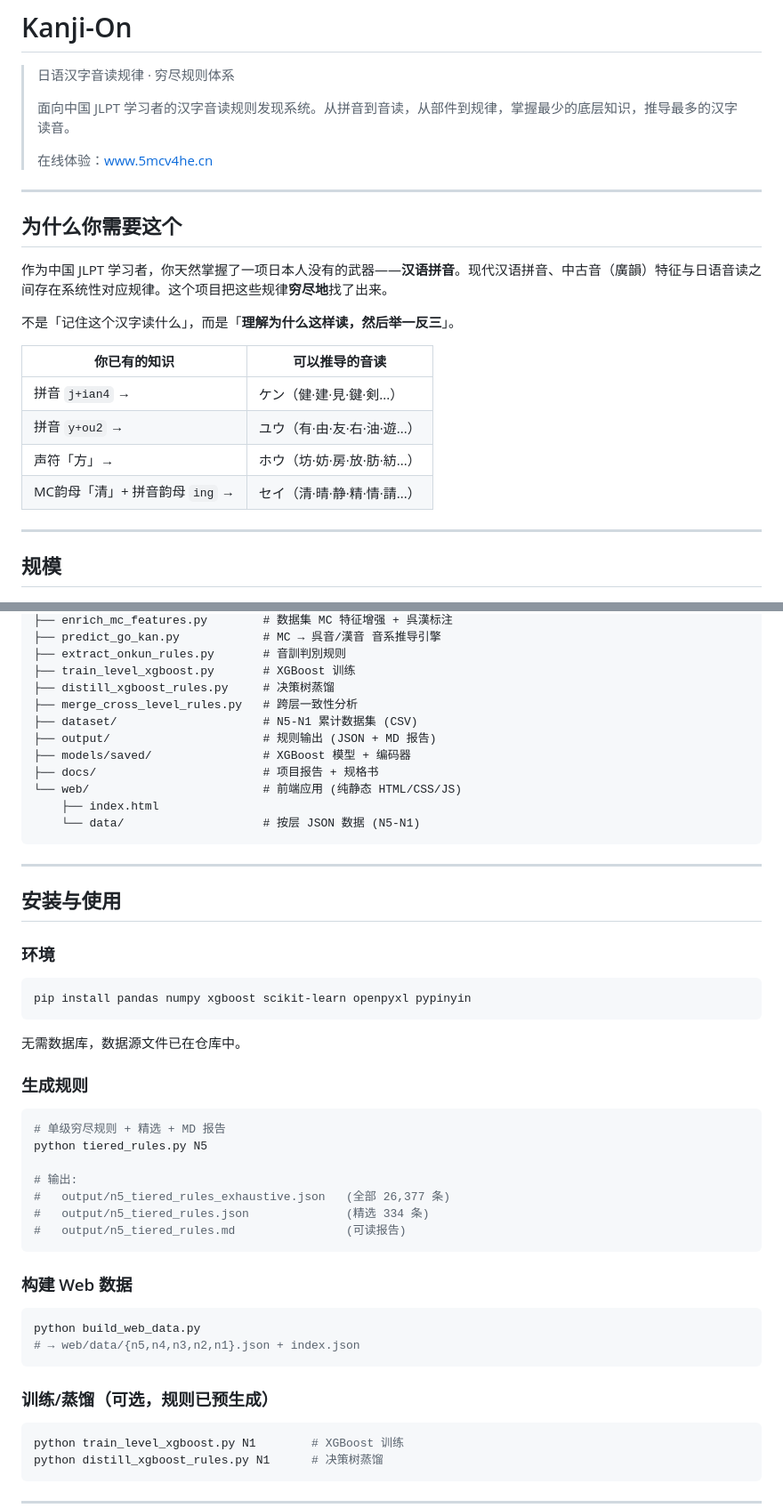
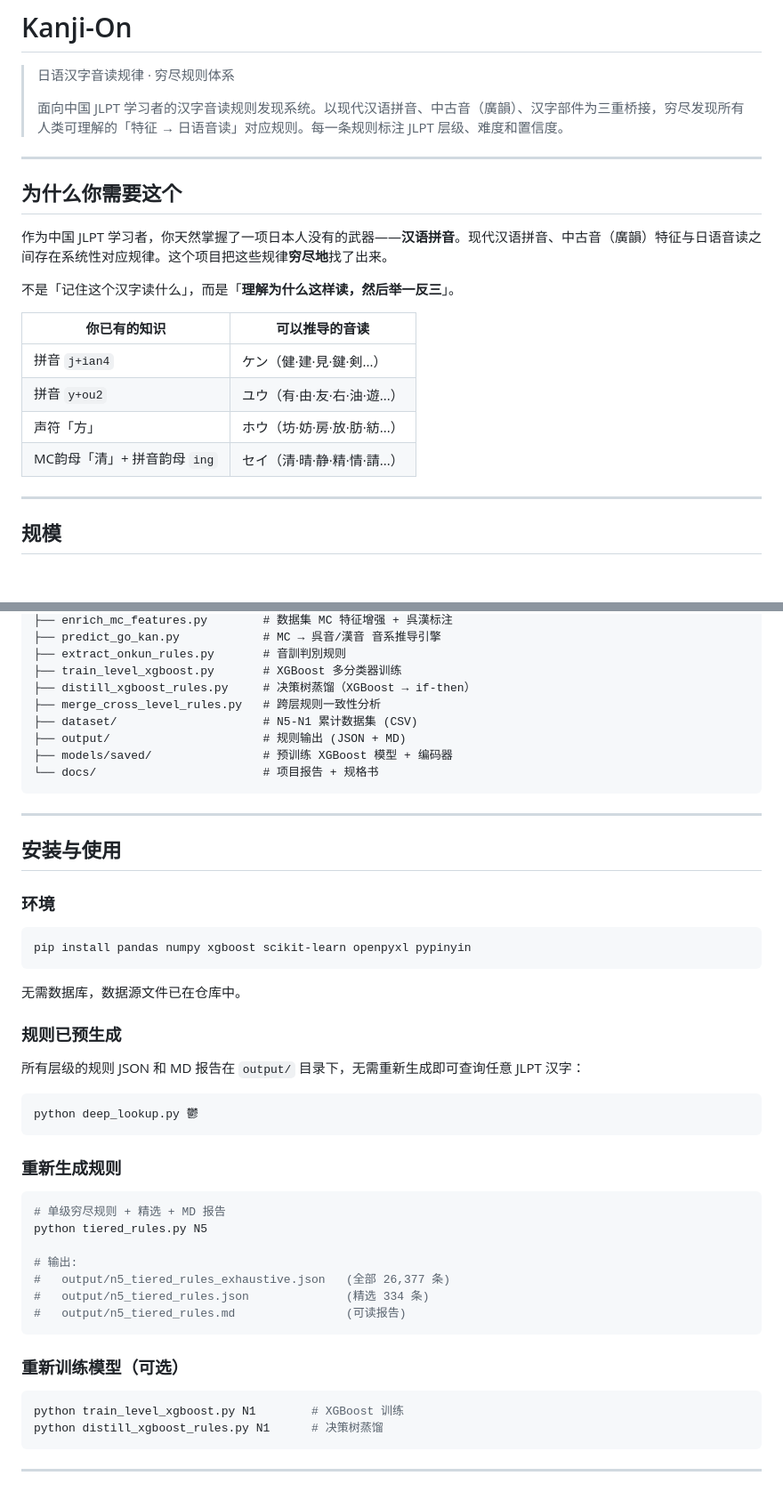
Before and after one commit to 5Mcv4He/kanji-on, a Markdown page: README.md, 2 parts joined by grey strips. Shown at 89% size. GitHub-like rendering; blank space fills up the shorter version.

````diff
--- a/README.md
+++ b/README.md
@@ -2,9 +2,7 @@
 
 > 日语汉字音读规律 · 穷尽规则体系
 >
-> 面向中国 JLPT 学习者的汉字音读规则发现系统。从拼音到音读，从部件到规律，掌握最少的底层知识，推导最多的汉字读音。
->
-> 在线体验：[www.5mcv4he.cn](http://www.5mcv4he.cn)
+> 面向中国 JLPT 学习者的汉字音读规则发现系统。以现代汉语拼音、中古音（廣韻）、汉字部件为三重桥接，穷尽发现所有人类可理解的「特征 → 日语音读」对应规则。每一条规则标注 JLPT 层级、难度和置信度。
 
 ---
 
@@ -16,10 +14,10 @@
 
 | 你已有的知识 | 可以推导的音读 |
 |-------------|-------------|
-| 拼音 `j+ian4` → | ケン（健·建·見·鍵·剣...） |
-| 拼音 `y+ou2` → | ユウ（有·由·友·右·油·遊...） |
-| 声符「方」→ | ホウ（坊·妨·房·放·肪·紡...） |
-| MC韵母「清」+ 拼音韵母 `ing` → | セイ（清·晴·静·精·情·請...） |
+| 拼音 `j+ian4` | ケン（健·建·見·鍵·剣...） |
+| 拼音 `y+ou2` | ユウ（有·由·友·右·油·遊...） |
+| 声符「方」 | ホウ（坊·妨·房·放·肪·紡...） |
+| MC韵母「清」+ 拼音韵母 `ing` | セイ（清·晴·静·精·情·請...） |
 
 ---
 
@@ -122,16 +120,13 @@ kanji-on/
 ├── enrich_mc_features.py        # 数据集 MC 特征增强 + 呉漢标注
 ├── predict_go_kan.py            # MC → 呉音/漢音 音系推导引擎
 ├── extract_onkun_rules.py       # 音訓判別规则
-├── train_level_xgboost.py       # XGBoost 训练
-├── distill_xgboost_rules.py     # 决策树蒸馏
-├── merge_cross_level_rules.py   # 跨层一致性分析
+├── train_level_xgboost.py       # XGBoost 多分类器训练
+├── distill_xgboost_rules.py     # 决策树蒸馏（XGBoost → if-then）
+├── merge_cross_level_rules.py   # 跨层规则一致性分析
 ├── dataset/                     # N5-N1 累计数据集 (CSV)
-├── output/                      # 规则输出 (JSON + MD 报告)
-├── models/saved/                # XGBoost 模型 + 编码器
-├── docs/                        # 项目报告 + 规格书
-└── web/                         # 前端应用 (纯静态 HTML/CSS/JS)
-    ├── index.html
-    └── data/                    # 按层 JSON 数据 (N5-N1)
+├── output/                      # 规则输出 (JSON + MD)
+├── models/saved/                # 预训练 XGBoost 模型 + 编码器
+└── docs/                        # 项目报告 + 规格书
 ```
 
 ---
@@ -146,7 +141,15 @@ pip install pandas numpy xgboost scikit-learn openpyxl pypinyin
 
 无需数据库，数据源文件已在仓库中。
 
-### 生成规则
+### 规则已预生成
+
+所有层级的规则 JSON 和 MD 报告在 `output/` 目录下，无需重新生成即可查询任意 JLPT 汉字：
+
+```bash
+python deep_lookup.py 鬱
+```
+
+### 重新生成规则
 
 ```bash
 # 单级穷尽规则 + 精选 + MD 报告
@@ -158,14 +161,7 @@ python tiered_rules.py N5
 #   output/n5_tiered_rules.md                (可读报告)
 ```
 
-### 构建 Web 数据
-
-```bash
-python build_web_data.py
-# → web/data/{n5,n4,n3,n2,n1}.json + index.json
-```
-
-### 训练/蒸馏（可选，规则已预生成）
+### 重新训练模型（可选）
 
 ```bash
 python train_level_xgboost.py N1        # XGBoost 训练
````
Also changed, not shown: other parts of README.md (+36 -36 lines).
